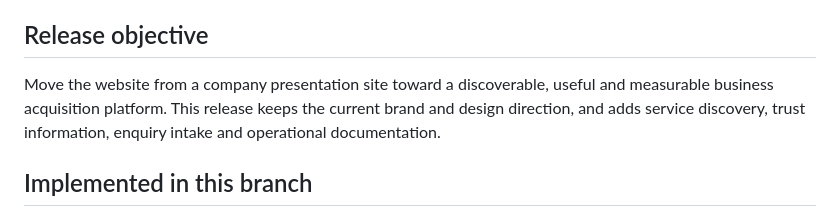
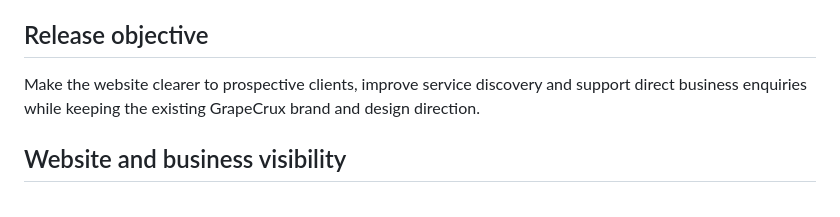
Before and after one commit to MYG-1107/GrapeCrux, a Markdown page: docs/IMPLEMENTATION-FROM-1ST-CHANGES.md, the part around one of its changes. Drawn GitHub-style.

```diff
--- a/docs/IMPLEMENTATION-FROM-1ST-CHANGES.md
+++ b/docs/IMPLEMENTATION-FROM-1ST-CHANGES.md
@@ -4,7 +4,7 @@ Source document: the supplied GrapeCrux Website – Comprehensive Business Visib
 
 ## Release objective
 
-Move the website from a company presentation site toward a discoverable, useful and measurable business acquisition platform. This release keeps the current brand and design direction, and adds service discovery, trust information, enquiry intake and operational documentation.
+Make the website clearer to prospective clients, improve service discovery and support direct business enquiries while keeping the existing GrapeCrux brand and design direction.
 
-## Implemented in this branch
+## Website and business visibility
 
```
Also changed, not shown: other parts of docs/IMPLEMENTATION-FROM-1ST-CHANGES.md (+55 -64 lines).
